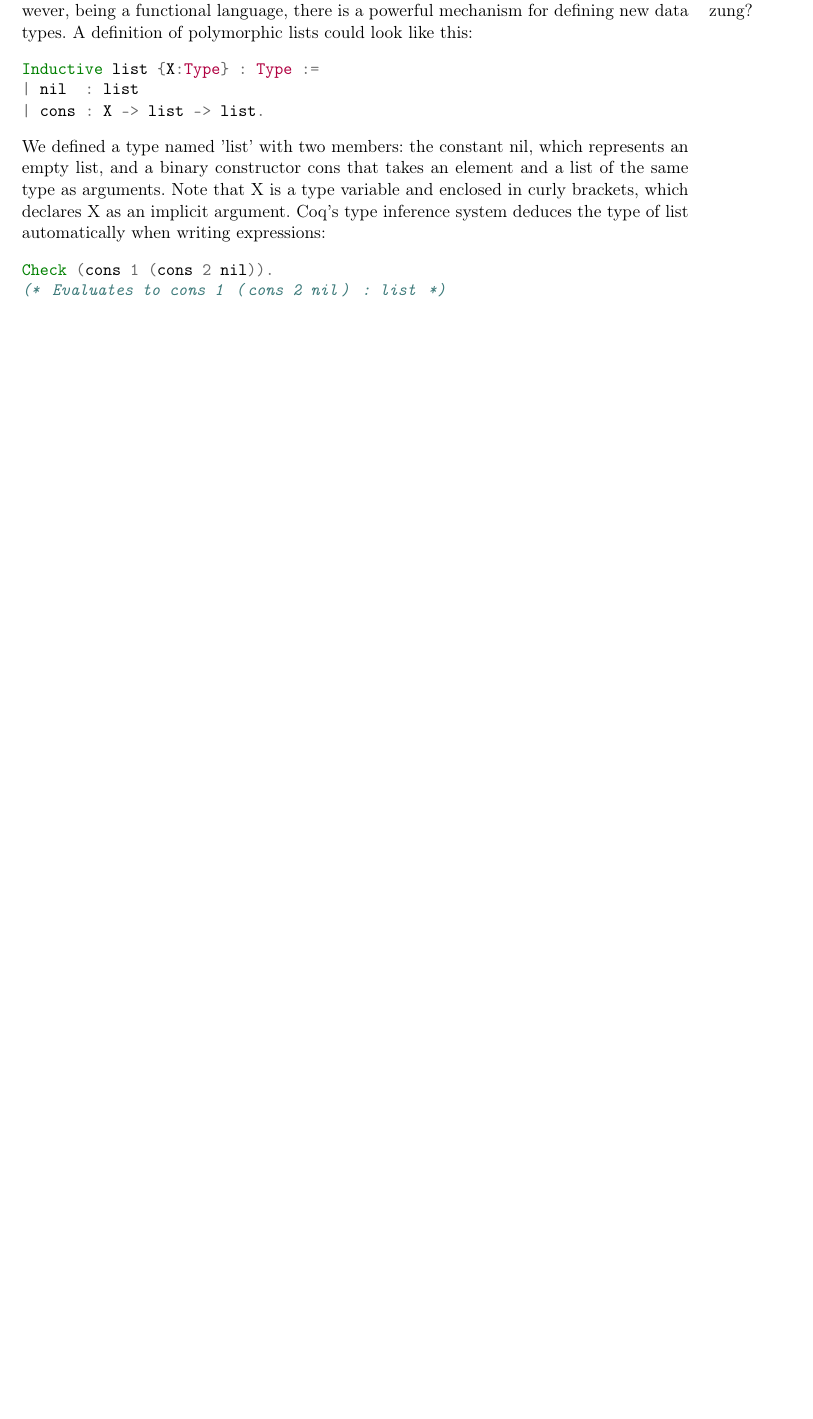
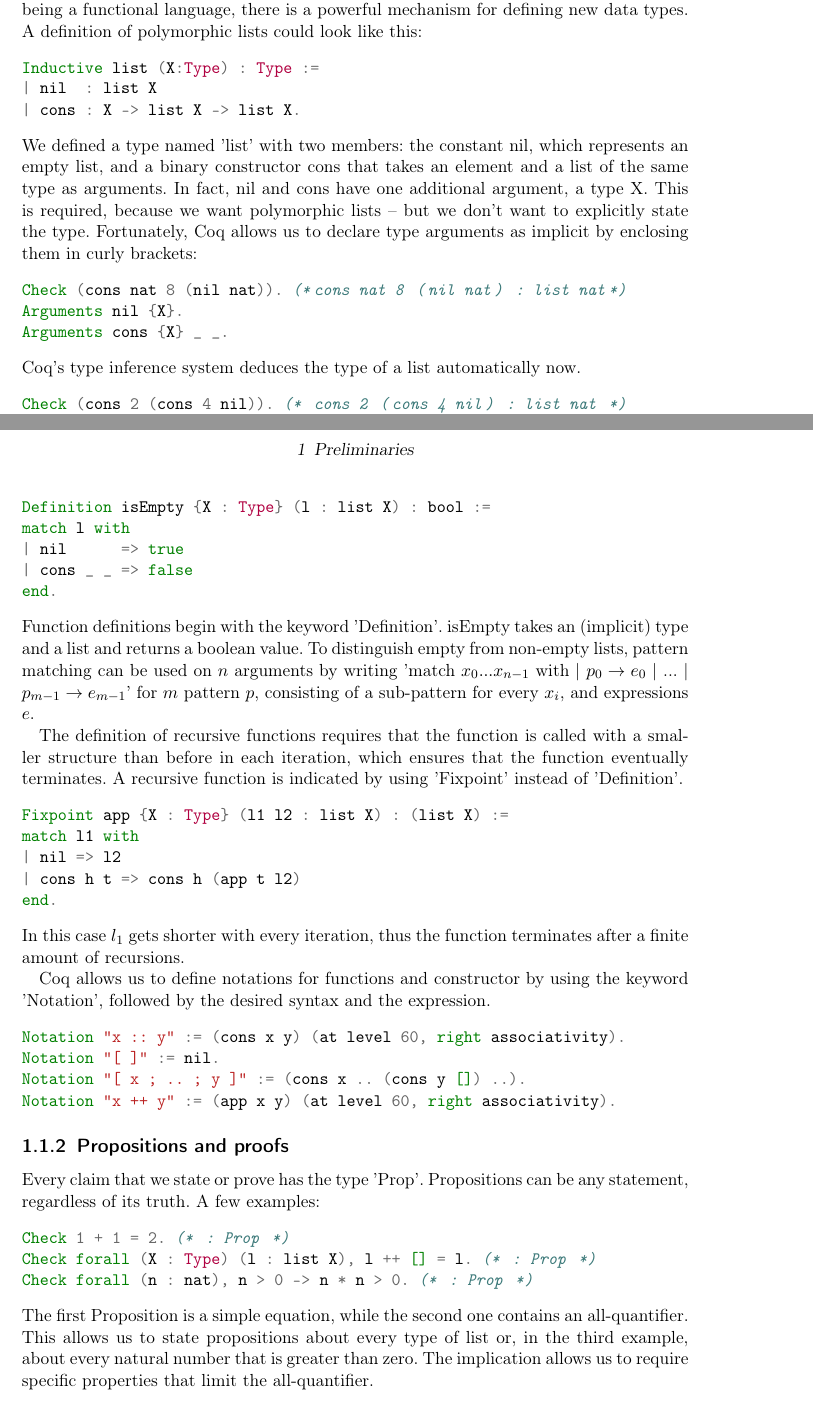
Before and after one commit to nbun/bathesis, a LaTeX thesis (text/curroque.tex): part of page 3 of 4 before the commit and two parts of pages 3 and 4 of 5 after it, the two joined at a grey line, cut so that both start at the same text, the shorter picture padded with empty space. Compiled offline with pdfLaTeX; an older LaTeX class or package is replaced by its successor.

Commit message:
Section functions added, section propositions is WIP

```diff
--- a/text/curroque.tex
+++ b/text/curroque.tex
@@ -64,21 +64,59 @@
 Coq's predefined definitions, contrary to e.g. Haskell's Prelude, are very limited. However, being a functional language, there is a powerful mechanism for defining new data types. A definition of polymorphic lists could look like this:
 \begin{minted}{coq}
-Inductive list {X:Type} : Type :=
-| nil  : list
-| cons : X -> list -> list.
+Inductive list (X:Type) : Type :=
+| nil  : list X
+| cons : X -> list X -> list X.
 \end{minted}
-We defined a type named 'list' with two members: the constant nil, which represents an empty list, and a binary constructor cons that takes an element and a list of the same type as arguments. Note that X is a type variable and enclosed in curly brackets, which declares X as an implicit argument. Coq's type inference system deduces the type of list automatically when writing expressions:
+We defined a type named 'list' with two members: the constant nil, which represents an empty list, and a binary constructor cons that takes an element and a list of the same type as arguments. In fact, nil and cons have one additional argument, a type X. This is required, because we want polymorphic lists -- but we don't want to explicitly state the type. Fortunately, Coq allows us to declare type arguments as implicit by enclosing them in curly brackets:
 \begin{minted}{coq}
-Check (cons 1 (cons 2 nil)).
-(* Evaluates to cons 1 (cons 2 nil) : list *)
-Check (cons 1 (cons nil nil)).
-(* Error: The term "cons nil nil" has type "@list (@list ?X0)"
-while it is expected to have type "@list nat". *)
+Check (cons nat 8 (nil nat)). (*cons nat 8 (nil nat) : list nat*)
+Arguments nil {X}.
+Arguments cons {X} _ _.
 \end{minted}
-Based on this, we can write a function that determines if a list is empty:
+Coq's type inference system deduces the type of a list automatically now.
 \begin{minted}{coq}
+Check (cons 2 (cons 4 nil)). (* cons 2 (cons 4 nil) : list nat *)
+Check (cons 2 (cons nil nil)).
+(* Error: The term "cons nil nil" has type "list (list ?X0)"
+while it is expected to have type "list nat". *)
+\end{minted}
+Based on this we can write a function that determines if a list is empty:
+\begin{minted}{coq}
+Definition isEmpty {X : Type} (l : list X) : bool :=
+match l with
+| nil      => true
+| cons _ _ => false
+end.
+\end{minted}
+Function definitions begin with the keyword 'Definition'. isEmpty takes an (implicit) type and a list and returns a boolean value.
+To distinguish empty from non-empty lists, pattern matching can be used on $n$ arguments by writing 'match $x_{0}...x_{n-1}$ with | $p_{0} \rightarrow e_{0}$ | ... | $p_{m-1} \rightarrow e_{m-1}$' for $m$ pattern $p$, consisting of a sub-pattern for every $x_{i}$, and expressions $e$.
 
+The definition of recursive functions requires that the function is called with a smaller structure than before in each iteration, which ensures that the function eventually terminates. A recursive function is indicated by using 'Fixpoint' instead of 'Definition'.
+\begin{minted}{coq}
+Fixpoint app {X : Type} (l1 l2 : list X) : (list X) :=
+match l1 with
+| nil => l2
+| cons h t => cons h (app t l2)
+end.
 \end{minted}
+In this case $l_{1}$ gets shorter with every iteration, thus the function terminates after a finite amount of recursions.
+
+Coq allows us to define notations for functions and constructor by using the keyword 'Notation', followed by the desired syntax and the expression.
+\begin{minted}{coq}
+Notation "x :: y" := (cons x y) (at level 60, right associativity).
+Notation "[ ]" := nil.
+Notation "[ x ; .. ; y ]" := (cons x .. (cons y []) ..).
+Notation "x ++ y" := (app x y) (at level 60, right associativity).
+\end{minted}
+
+\subsection{Propositions and proofs}
+Every claim that we state or prove has the type 'Prop'. Propositions can be any statement, regardless of its truth. A few examples:
+\begin{minted}{coq}
+Check 1 + 1 = 2. (* : Prop *)
+Check forall (X : Type) (l : list X), l ++ [] = l. (* : Prop *)
+Check forall (n : nat), n > 0 -> n * n > 0. (* : Prop *)
+\end{minted}
+The first Proposition is a simple equation, while the second one contains an all-quantifier. This allows us to state propositions about every type of list or, in the third example, about every natural number that is greater than zero. The implication allows us to require specific properties that limit the all-quantifier.
 
 
 % Anhang
```
Also changed, not shown: text/curroque.pdf, text/curroque.tex (2 more changed lines).
